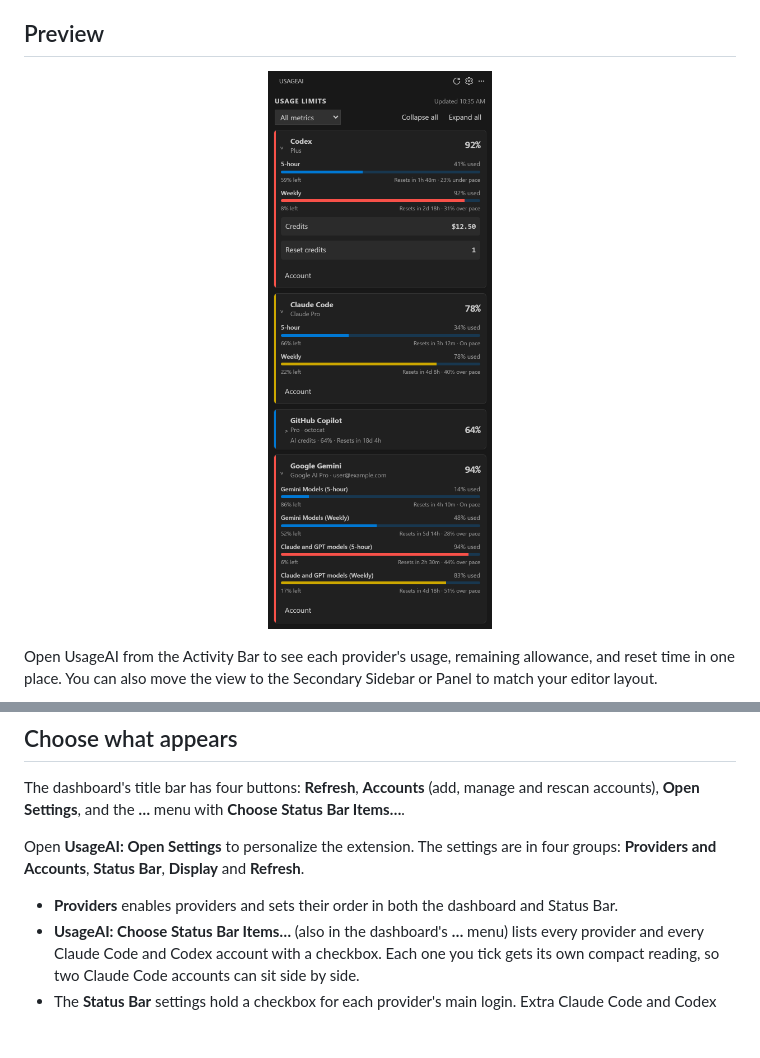
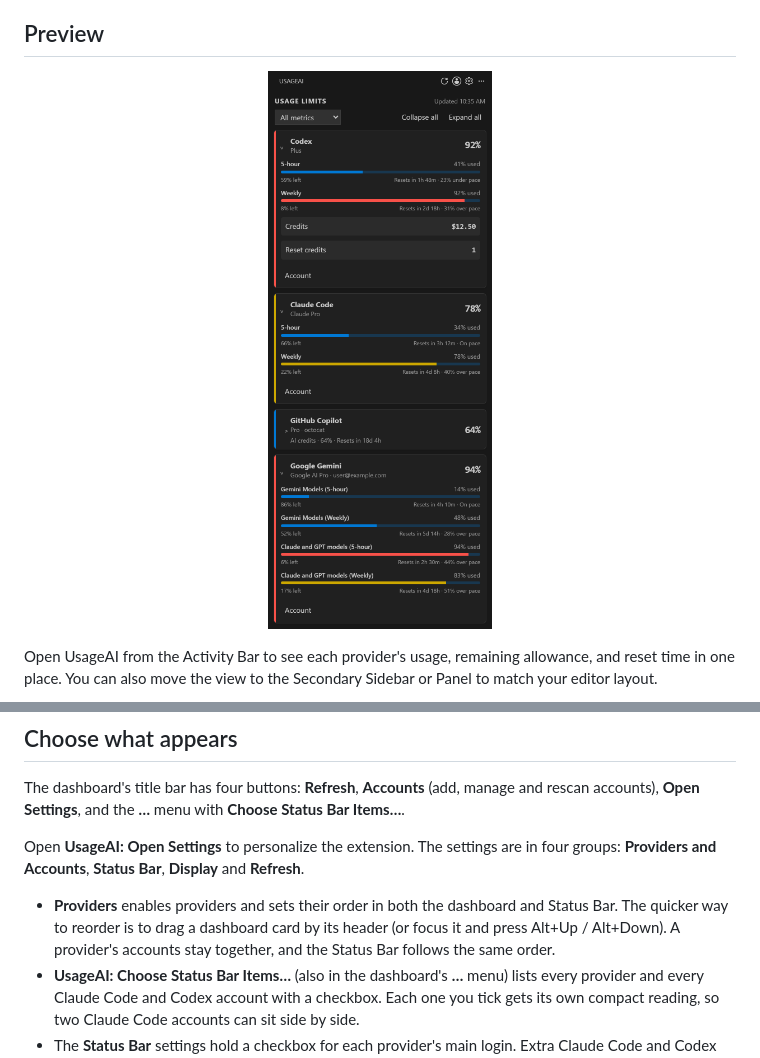
Before and after one commit to VladiKogan/UsageAI, a Markdown page: extension/README.md, 2 parts joined by grey strips. Rendered like a GitHub page; pictures changed too: extension/media/dashboard-preview.png; blank space fills up the shorter version.

```diff
--- a/extension/README.md
+++ b/extension/README.md
@@ -83,6 +83,8 @@ Open **UsageAI: Open Settings** to personalize the extension. The settings are i
 **Providers and Accounts**, **Status Bar**, **Display** and **Refresh**.
 
 - **Providers** enables providers and sets their order in both the dashboard and Status Bar.
+  The quicker way to reorder is to drag a dashboard card by its header (or focus it and press
+  Alt+Up / Alt+Down). A provider's accounts stay together, and the Status Bar follows the same order.
 - **UsageAI: Choose Status Bar Items…** (also in the dashboard's **…** menu) lists every provider
   and every Claude Code and Codex account with a checkbox. Each one you tick gets its own compact
   reading, so two Claude Code accounts can sit side by side.
```
Also changed, not shown: extension/CHANGELOG.md (+9 -0 lines), 3 other files.
